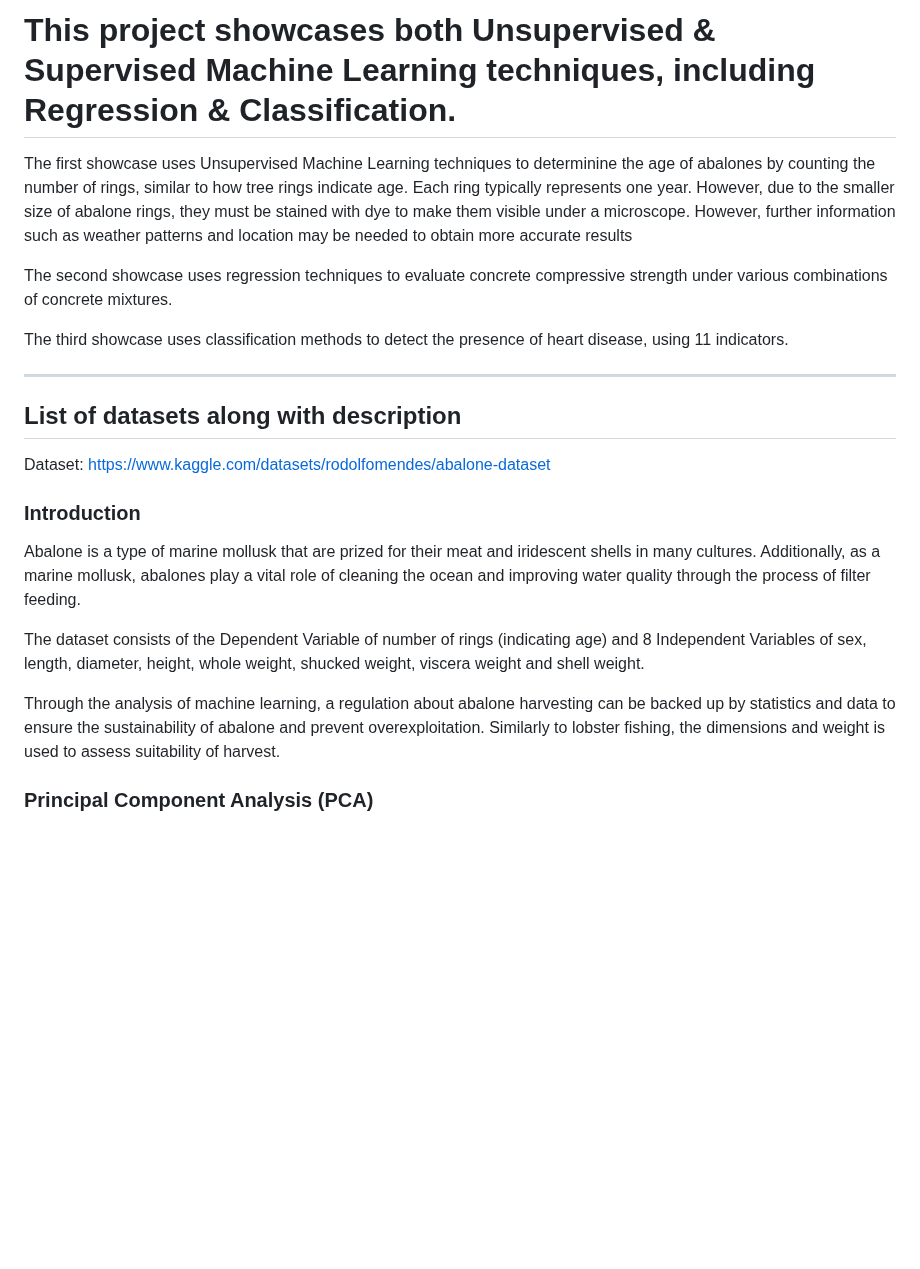
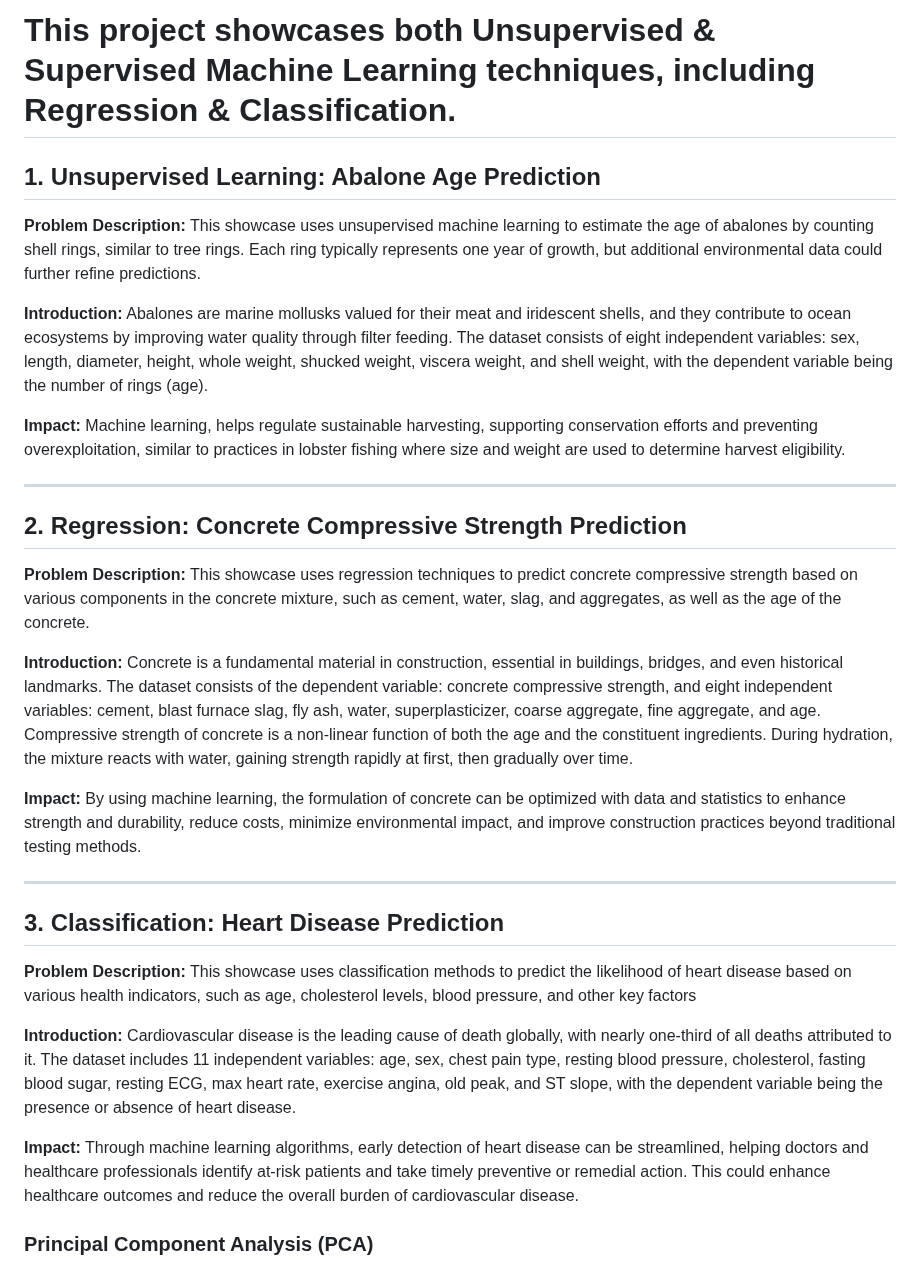
Before and after one commit to Nicholasglim/r_projects, a Markdown page: Report.md, the part around the change. Drawn GitHub-style; blank space fills up the shorter version.

```diff
--- a/Report.md
+++ b/Report.md
@@ -1,22 +1,32 @@
-# This project showcases both Unsupervised & Supervised Machine Learning techniques, including Regression & Classification.
+# This project showcases both **Unsupervised** & **Supervised** Machine Learning techniques, including Regression & Classification.
 
-The first showcase uses Unsupervised Machine Learning techniques to determinine the age of abalones by counting the number of rings, similar to how tree rings indicate age. Each ring typically represents one year. However, due to the smaller size of abalone rings, they must be stained with dye to make them visible under a microscope. However, further information such as weather patterns and location may be needed to obtain more accurate results
+## 1. Unsupervised Learning: Abalone Age Prediction
 
-The second showcase uses regression techniques to evaluate concrete compressive strength under various combinations of concrete mixtures.
+**Problem Description:** This showcase uses unsupervised machine learning to estimate the age of abalones by counting shell rings, similar to tree rings. Each ring typically represents one year of growth, but additional environmental data could further refine predictions.
 
-The third showcase uses classification methods to detect the presence of heart disease, using 11 indicators.
+**Introduction:** Abalones are marine mollusks valued for their meat and iridescent shells, and they contribute to ocean ecosystems by improving water quality through filter feeding. The dataset consists of eight independent variables: sex, length, diameter, height, whole weight, shucked weight, viscera weight, and shell weight, with the dependent variable being the number of rings (age).
+
+**Impact:** Machine learning, helps regulate sustainable harvesting, supporting conservation efforts and preventing overexploitation, similar to practices in lobster fishing where size and weight are used to determine harvest eligibility.
 
 ---
-List of datasets along with description
+
+## 2. Regression: Concrete Compressive Strength Prediction
+
+**Problem Description:** This showcase uses regression techniques to predict concrete compressive strength based on various components in the concrete mixture, such as cement, water, slag, and aggregates, as well as the age of the concrete.
+
+**Introduction:** Concrete is a fundamental material in construction, essential in buildings, bridges, and even historical landmarks. The dataset consists of the dependent variable: concrete compressive strength, and eight independent variables: cement, blast furnace slag, fly ash, water, superplasticizer, coarse aggregate, fine aggregate, and age. Compressive strength of concrete is a non-linear function of both the age and the constituent ingredients. During hydration, the mixture reacts with water, gaining strength rapidly at first, then gradually over time.
+
+**Impact:** By using machine learning, the formulation of concrete can be optimized with data and statistics to enhance strength and durability, reduce costs, minimize environmental impact, and improve construction practices beyond traditional testing methods.
+
 ---
-Dataset: https://www.kaggle.com/datasets/rodolfomendes/abalone-dataset
 
-### Introduction
-Abalone is a type of marine mollusk that are prized for their meat and iridescent shells in many cultures. Additionally, as a marine mollusk, abalones play a vital role of cleaning the ocean and improving water quality through the process of filter feeding.
+## 3. Classification: Heart Disease Prediction
 
-The dataset consists of the Dependent Variable of number of rings (indicating age) and 8 Independent Variables of sex, length, diameter, height, whole weight, shucked weight, viscera weight and shell weight.
+**Problem Description:** This showcase uses classification methods to predict the likelihood of heart disease based on various health indicators, such as age, cholesterol levels, blood pressure, and other key factors
 
-Through the analysis of machine learning, a regulation about abalone harvesting can be backed up by statistics and data to ensure the sustainability of abalone and prevent overexploitation. Similarly to lobster fishing, the dimensions and weight is used to assess suitability of harvest.
+**Introduction:** Cardiovascular disease is the leading cause of death globally, with nearly one-third of all deaths attributed to it. The dataset includes 11 independent variables: age, sex, chest pain type, resting blood pressure, cholesterol, fasting blood sugar, resting ECG, max heart rate, exercise angina, old peak, and ST slope, with the dependent variable being the presence or absence of heart disease.
+
+**Impact:** Through machine learning algorithms, early detection of heart disease can be streamlined, helping doctors and healthcare professionals identify at-risk patients and take timely preventive or remedial action. This could enhance healthcare outcomes and reduce the overall burden of cardiovascular disease.
 
 ### Principal Component Analysis (PCA)
 The dataset used is Abalone dataset which seeks to identify the age of abalones by the number of rings using physical measurements. With a mean correlation of 0.9, the abalone dataset is suitable to use PCA for unsupervised learning.
```
